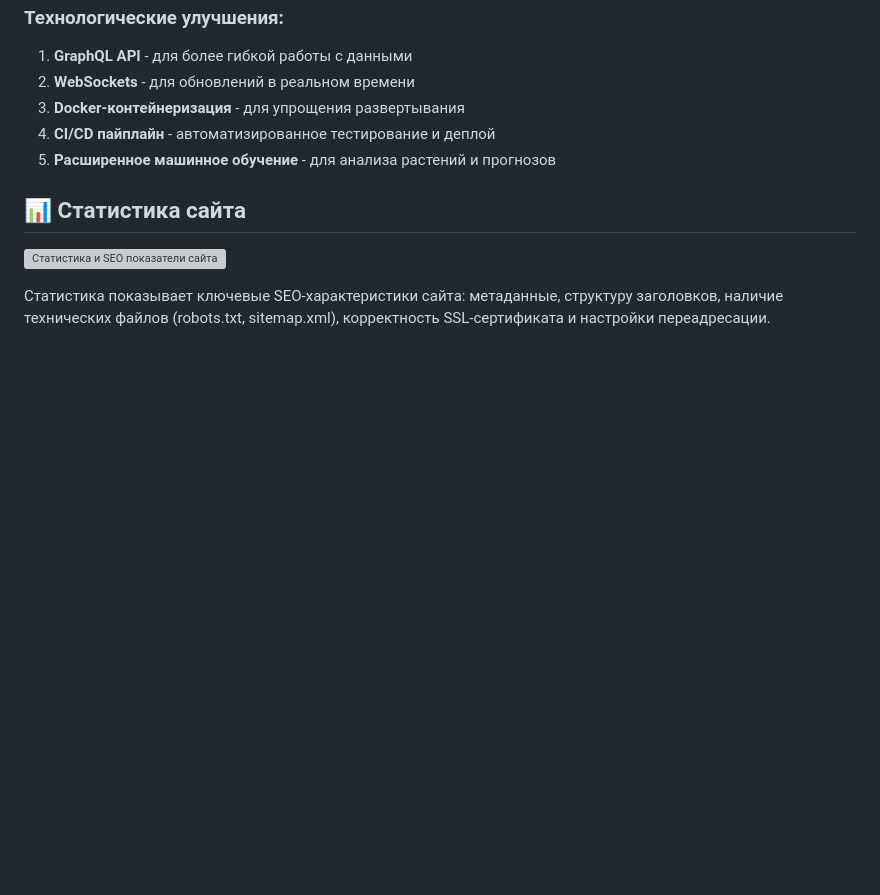
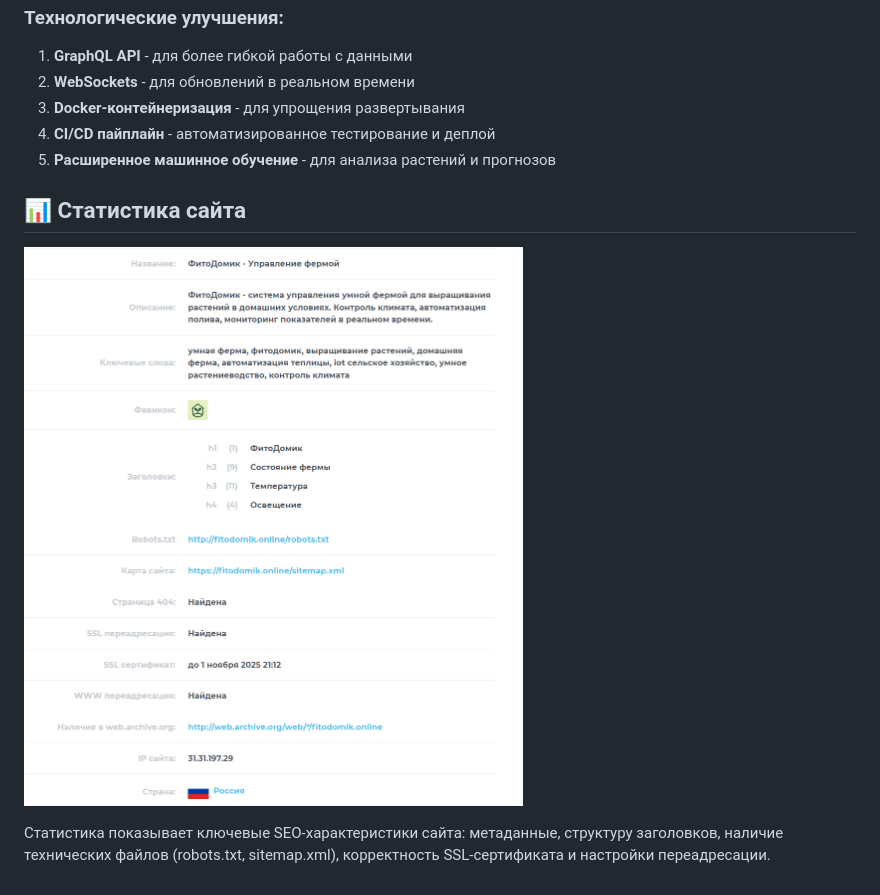
Before and after one commit to FitoDomik/fitodomik.online, a Markdown page: README.md, the part around the change. Drawn GitHub-style; blank space fills up the shorter version; grey boxes are pictures that could not be loaded.

```diff
--- a/README.md
+++ b/README.md
@@ -732,6 +732,6 @@ class SensorHistory:          # История показаний датчико
 
 ## 📊 Статистика сайта
 
-![Статистика и SEO показатели сайта](site-statistics.png)
+![Статистика и SEO показатели сайта](foto1.png)
 
 Статистика показывает ключевые SEO-характеристики сайта: метаданные, структуру заголовков, наличие технических файлов (robots.txt, sitemap.xml), корректность SSL-сертификата и настройки переадресации.
```
